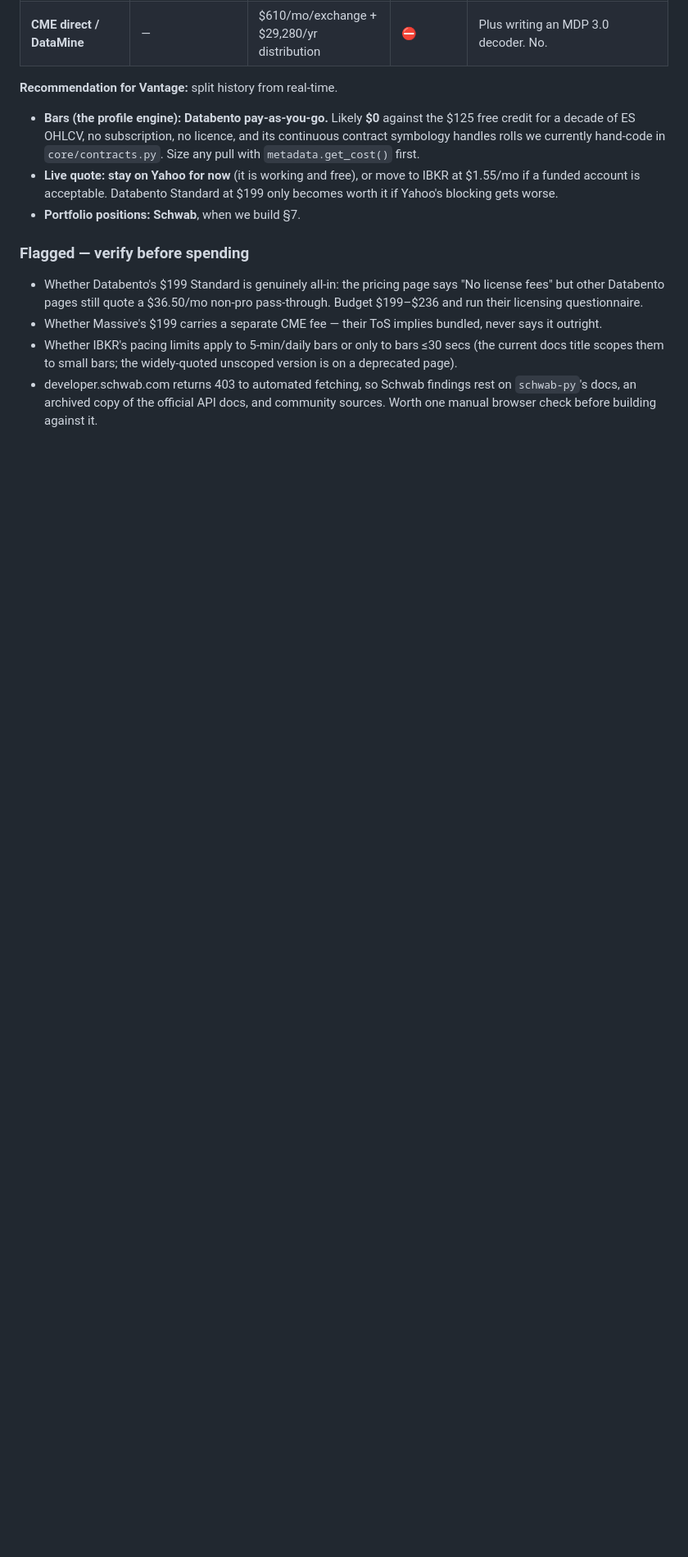
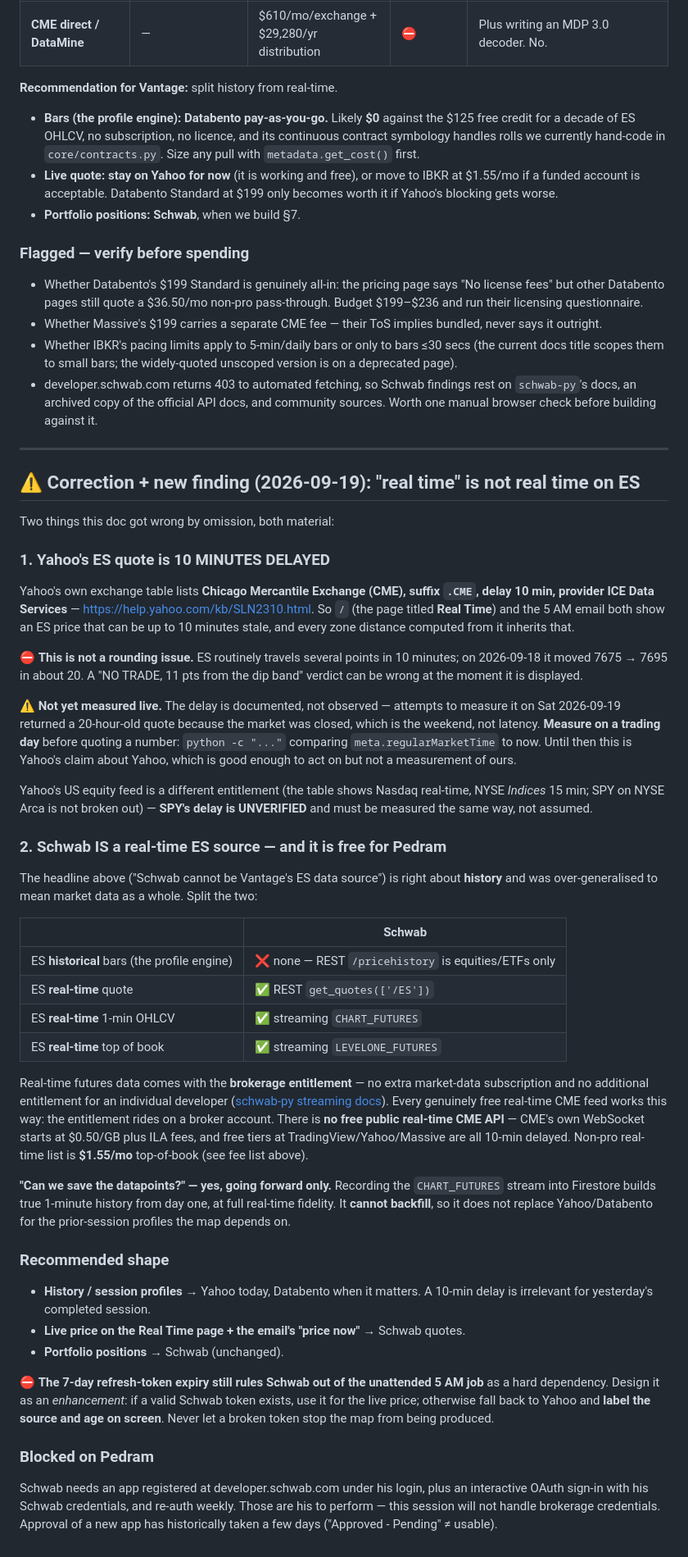
Before and after one commit to pedram-ai/vantage, a Markdown page: docs/DATA-SOURCES.md, the part around the change. Shown at 82% size. Rendered like a GitHub page; blank space fills up the shorter version.

Commit message:
Correct data-sources: Yahoo ES is 10-min delayed; Schwab is a free real-time source (not historical)
Co-Authored-By: Claude Opus 5 <noreply@anthropic.com>

```diff
--- a/docs/DATA-SOURCES.md
+++ b/docs/DATA-SOURCES.md
@@ -108,3 +108,74 @@ Two structural facts that drive everything:
 - developer.schwab.com returns 403 to automated fetching, so Schwab findings rest on
   `schwab-py`'s docs, an archived copy of the official API docs, and community sources.
   Worth one manual browser check before building against it.
+
+---
+
+## ⚠ Correction + new finding (2026-09-19): "real time" is not real time on ES
+
+Two things this doc got wrong by omission, both material:
+
+### 1. Yahoo's ES quote is 10 MINUTES DELAYED
+
+Yahoo's own exchange table lists **Chicago Mercantile Exchange (CME), suffix `.CME`,
+delay 10 min, provider ICE Data Services** — https://help.yahoo.com/kb/SLN2310.html.
+So `/` (the page titled **Real Time**) and the 5 AM email both show an ES price that can
+be up to 10 minutes stale, and every zone distance computed from it inherits that.
+
+⛔ **This is not a rounding issue.** ES routinely travels several points in 10 minutes;
+on 2026-09-18 it moved 7675 → 7695 in about 20. A "NO TRADE, 11 pts from the dip band"
+verdict can be wrong at the moment it is displayed.
+
+⚠ **Not yet measured live.** The delay is documented, not observed — attempts to measure
+it on Sat 2026-09-19 returned a 20-hour-old quote because the market was closed, which is
+the weekend, not latency. **Measure on a trading day** before quoting a number:
+`python -c "..."` comparing `meta.regularMarketTime` to now. Until then this is Yahoo's
+claim about Yahoo, which is good enough to act on but not a measurement of ours.
+
+Yahoo's US equity feed is a different entitlement (the table shows Nasdaq real-time,
+NYSE *Indices* 15 min; SPY on NYSE Arca is not broken out) — **SPY's delay is UNVERIFIED**
+and must be measured the same way, not assumed.
+
+### 2. Schwab IS a real-time ES source — and it is free for Pedram
+
+The headline above ("Schwab cannot be Vantage's ES data source") is right about
+**history** and was over-generalised to mean market data as a whole. Split the two:
+
+| | Schwab |
+|---|---|
+| ES **historical** bars (the profile engine) | ❌ none — REST `/pricehistory` is equities/ETFs only |
+| ES **real-time** quote | ✅ REST `get_quotes(['/ES'])` |
+| ES **real-time** 1-min OHLCV | ✅ streaming `CHART_FUTURES` |
+| ES **real-time** top of book | ✅ streaming `LEVELONE_FUTURES` |
+
+Real-time futures data comes with the **brokerage entitlement** — no extra market-data
+subscription and no additional entitlement for an individual developer
+([schwab-py streaming docs](https://schwab-py.readthedocs.io/en/latest/streaming.html)).
+Every genuinely free real-time CME feed works this way: the entitlement rides on a
+broker account. There is **no free public real-time CME API** — CME's own WebSocket
+starts at $0.50/GB plus ILA fees, and free tiers at TradingView/Yahoo/Massive are all
+10-min delayed. Non-pro real-time list is **$1.55/mo** top-of-book (see fee list above).
+
+**"Can we save the datapoints?" — yes, going forward only.** Recording the
+`CHART_FUTURES` stream into Firestore builds true 1-minute history from day one, at
+full real-time fidelity. It **cannot backfill**, so it does not replace Yahoo/Databento
+for the prior-session profiles the map depends on.
+
+### Recommended shape
+
+- **History / session profiles** → Yahoo today, Databento when it matters. A 10-min
+  delay is irrelevant for yesterday's completed session.
+- **Live price on the Real Time page + the email's "price now"** → Schwab quotes.
+- **Portfolio positions** → Schwab (unchanged).
+
+⛔ **The 7-day refresh-token expiry still rules Schwab out of the unattended 5 AM job**
+as a hard dependency. Design it as an *enhancement*: if a valid Schwab token exists, use
+it for the live price; otherwise fall back to Yahoo and **label the source and age on
+screen**. Never let a broken token stop the map from being produced.
+
+### Blocked on Pedram
+
+Schwab needs an app registered at developer.schwab.com under his login, plus an
+interactive OAuth sign-in with his Schwab credentials, and re-auth weekly. Those are his
+to perform — this session will not handle brokerage credentials. Approval of a new app
+has historically taken a few days ("Approved - Pending" ≠ usable).
```
